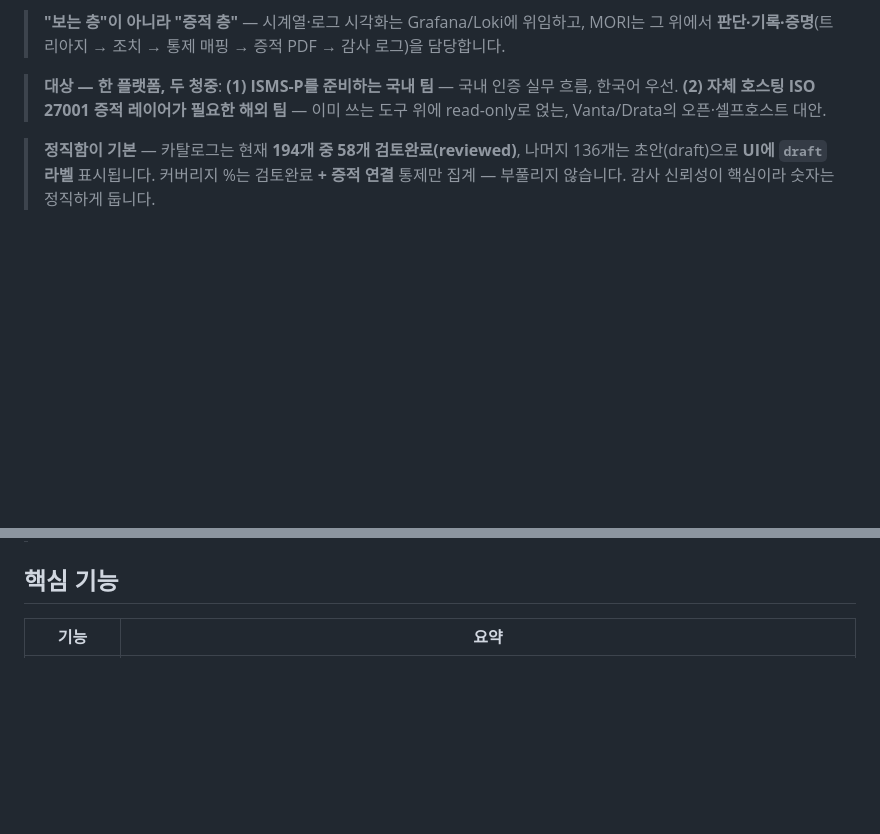
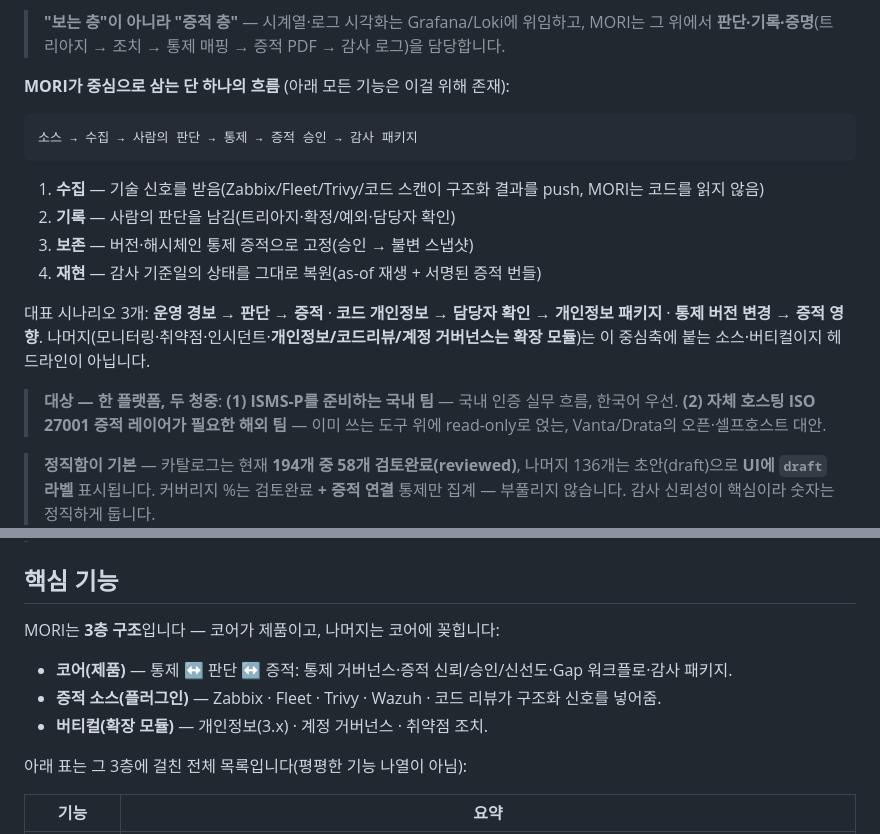
Before and after one commit to saranf/mori-soc, a Markdown page: README.ko.md, 2 parts joined by grey strips. GitHub-like rendering; blank space fills up the shorter version.

````diff
--- a/README.ko.md
+++ b/README.ko.md
@@ -15,6 +15,19 @@
 기존 **Zabbix · FleetDM · Wazuh · Trivy · Loki** 위에 read-only로 얹혀, 자산·취약점·경보·인시던트·통제 점검을 한 화면(`/ui`)에서 운영하고 **모든 변경을 _누가·언제·무엇을·어떤 근거로_ 자동 기록**합니다.
 
 > **"보는 층"이 아니라 "증적 층"** — 시계열·로그 시각화는 Grafana/Loki에 위임하고, MORI는 그 위에서 **판단·기록·증명**(트리아지 → 조치 → 통제 매핑 → 증적 PDF → 감사 로그)을 담당합니다.
+
+**MORI가 중심으로 삼는 단 하나의 흐름** (아래 모든 기능은 이걸 위해 존재):
+
+```
+소스 → 수집 → 사람의 판단 → 통제 → 증적 승인 → 감사 패키지
+```
+
+1. **수집** — 기술 신호를 받음(Zabbix/Fleet/Trivy/코드 스캔이 구조화 결과를 push, MORI는 코드를 읽지 않음)
+2. **기록** — 사람의 판단을 남김(트리아지·확정/예외·담당자 확인)
+3. **보존** — 버전·해시체인 통제 증적으로 고정(승인 → 불변 스냅샷)
+4. **재현** — 감사 기준일의 상태를 그대로 복원(as-of 재생 + 서명된 증적 번들)
+
+대표 시나리오 3개: **운영 경보 → 판단 → 증적** · **코드 개인정보 → 담당자 확인 → 개인정보 패키지** · **통제 버전 변경 → 증적 영향**. 나머지(모니터링·취약점·인시던트·**개인정보/코드리뷰/계정 거버넌스는 확장 모듈**)는 이 중심축에 붙는 소스·버티컬이지 헤드라인이 아닙니다.
 
 > **대상 — 한 플랫폼, 두 청중**: **(1) ISMS-P를 준비하는 국내 팀** — 국내 인증 실무 흐름, 한국어 우선. **(2) 자체 호스팅 ISO 27001 증적 레이어가 필요한 해외 팀** — 이미 쓰는 도구 위에 read-only로 얹는, Vanta/Drata의 오픈·셀프호스트 대안.
 
@@ -76,6 +89,14 @@ flowchart LR
 > **기본은 읽기 전용.** MORI는 명시적으로 켜지 않는 한 소스 시스템에 쓰지 않습니다. 유일한 예외는 **옵트인·감사되는 Zabbix write-back**(triage 코멘트/ack/suppress) — `MORI_ZABBIX_WRITEBACK_MODE`를 설정해야만 동작하고, 모든 쓰기는 감사로그에 남습니다. 그 외는 전부 수집/읽기 전용입니다.
 
 ## 핵심 기능
+
+MORI는 **3층 구조**입니다 — 코어가 제품이고, 나머지는 코어에 꽂힙니다:
+
+- **코어(제품)** — 통제 ↔ 판단 ↔ 증적: 통제 거버넌스·증적 신뢰/승인/신선도·Gap 워크플로·감사 패키지.
+- **증적 소스(플러그인)** — Zabbix · Fleet · Trivy · Wazuh · 코드 리뷰가 구조화 신호를 넣어줌.
+- **버티컬(확장 모듈)** — 개인정보(3.x) · 계정 거버넌스 · 취약점 조치.
+
+아래 표는 그 3층에 걸친 전체 목록입니다(평평한 기능 나열이 아님):
 
 | 기능 | 요약 |
 |---|---|
````
Also changed, not shown: README.md (+21 -0 lines).
